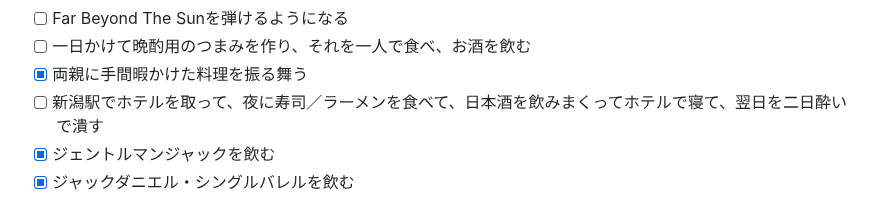
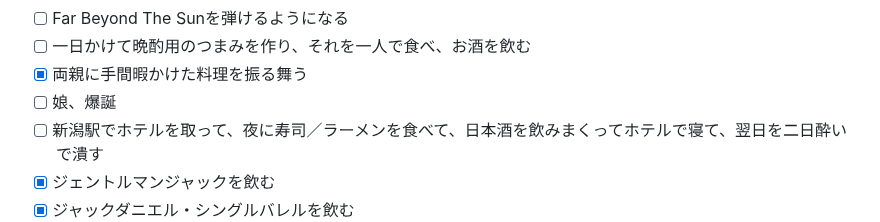
Before and after one commit to nao1215/my-life, a Markdown page: README.md, the part around the change. Rendered like a GitHub page.

```diff
--- a/README.md
+++ b/README.md
@@ -58,6 +58,7 @@
 - [ ] Far Beyond The Sunを弾けるようになる
 - [ ] 一日かけて晩酌用のつまみを作り、それを一人で食べ、お酒を飲む
 - [x] 両親に手間暇かけた料理を振る舞う
+- [ ] 娘、爆誕
 - [ ] 新潟駅でホテルを取って、夜に寿司／ラーメンを食べて、日本酒を飲みまくってホテルで寝て、翌日を二日酔いで潰す
 - [x] ジェントルマンジャックを飲む
 - [x] ジャックダニエル・シングルバレルを飲む
```
